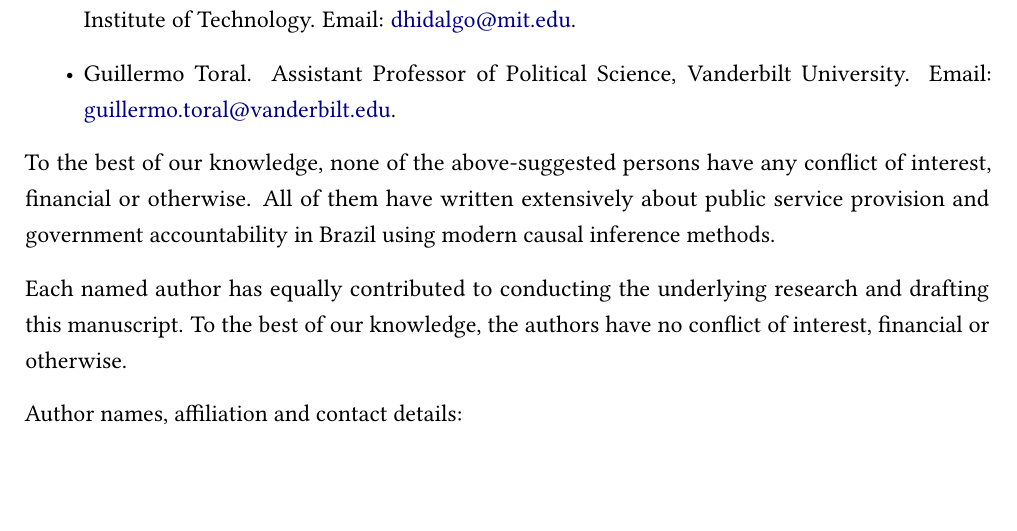
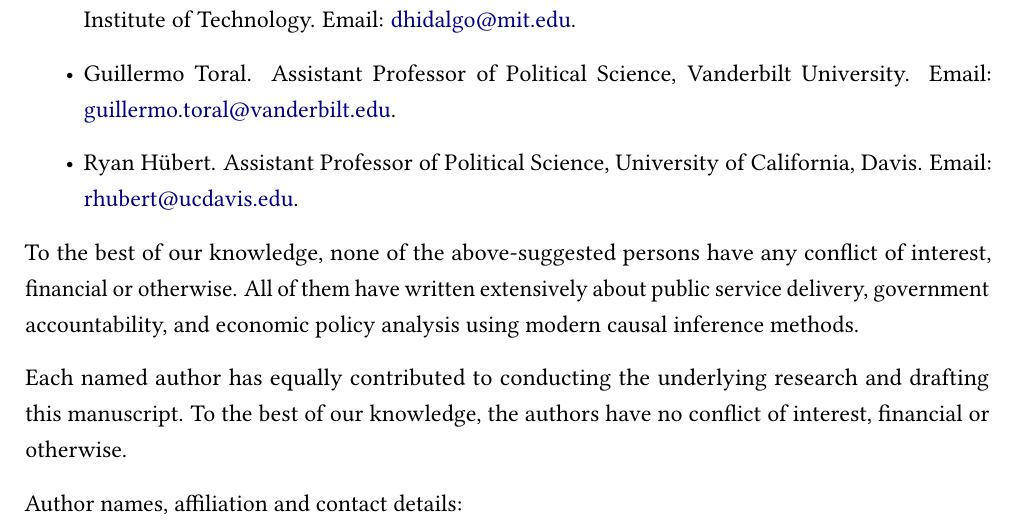
Before and after one commit to umbertomig/legislature-size-welfare, an R Markdown document (letter/letter.Rmd): part of page 2 of 2, cut so that both start at the same text, the shorter picture padded with empty space. The pictures show the output file letter/letter.pdf that the author committed with the source.

Commit message:
add reviewer

```diff
--- a/letter/letter.Rmd
+++ b/letter/letter.Rmd
@@ -47,9 +47,10 @@ Should you select our manuscript for peer review, we would like to kindly sugges
     \item Thomas Fujiwara. Associate Professor of Economics and International Affairs, Princeton University. Email: \url{fujiwara@princeton.edu}
     \item F. Daniel Hidalgo. Cecil and Ida Green Associate Professor of Political Science, Massachusetts Institute of Technology. Email: \url{dhidalgo@mit.edu}.
     \item Guillermo Toral. Assistant Professor of Political Science, Vanderbilt University. Email: \url{guillermo.toral@vanderbilt.edu}.
+    \item Ryan Hübert. Assistant Professor of Political Science, University of California, Davis. Email: \url{rhubert@ucdavis.edu}.
 \end{itemize}
 
-To the best of our knowledge, none of the above-suggested persons have any conflict of interest, financial or otherwise. All of them have written extensively about public service provision and government accountability in Brazil using modern causal inference methods.
+To the best of our knowledge, none of the above-suggested persons have any conflict of interest, financial or otherwise. All of them have written extensively about public service delivery, government accountability, and economic policy analysis using modern causal inference methods.
 
 Each named author has equally contributed to conducting the underlying research and drafting this manuscript. To the best of our knowledge, the authors have no conflict of interest, financial or otherwise.
 
```
Also changed, not shown: letter/letter.pdf.
